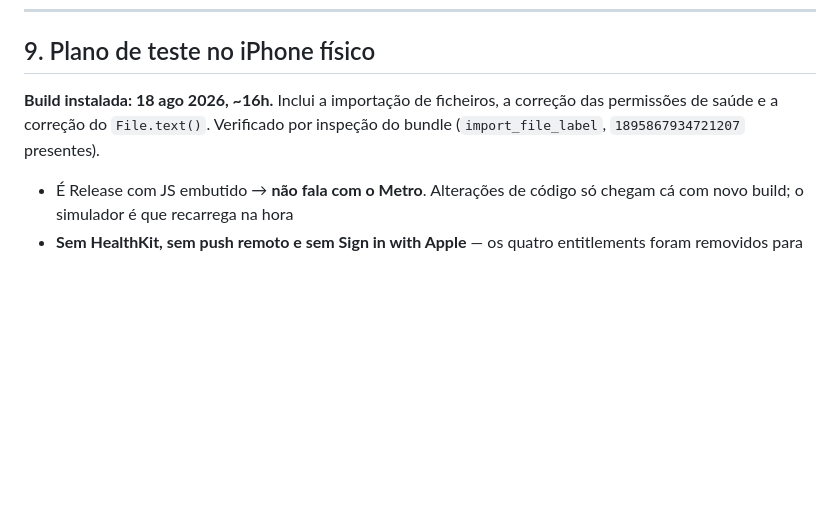
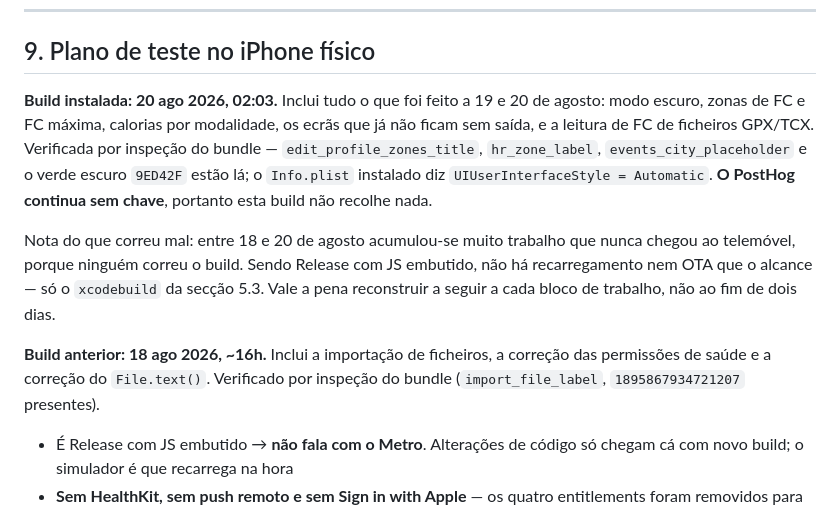
Before and after one commit to akcelgraca/cadence-club, a Markdown page: ESTADO_DO_PROJETO.md, the part around the change. GitHub-like rendering; blank space fills up the shorter version.

Commit message:
docs: record the 20 Aug device build
Verified by bundle inspection rather than by opening the app: the i18n keys
and the dark palette green are present, and the installed Info.plist reports
UIUserInterfaceStyle Automatic. Analytics still collects nothing — the
PostHog key is baked in at build time and is still the placeholder.

```diff
--- a/ESTADO_DO_PROJETO.md
+++ b/ESTADO_DO_PROJETO.md
@@ -609,7 +609,21 @@ Coisas já mordidas, para não se repetirem:
 
 ## 9. Plano de teste no iPhone físico
 
-**Build instalada: 18 ago 2026, ~16h.** Inclui a importação de ficheiros, a correção das permissões de saúde e a correção do `File.text()`. Verificado por inspeção do bundle (`import_file_label`, `1895867934721207` presentes).
+**Build instalada: 20 ago 2026, 02:03.** Inclui tudo o que foi feito a 19 e 20
+de agosto: modo escuro, zonas de FC e FC máxima, calorias por modalidade, os
+ecrãs que já não ficam sem saída, e a leitura de FC de ficheiros GPX/TCX.
+Verificada por inspeção do bundle — `edit_profile_zones_title`, `hr_zone_label`,
+`events_city_placeholder` e o verde escuro `9ED42F` estão lá; o `Info.plist`
+instalado diz `UIUserInterfaceStyle = Automatic`. **O PostHog continua sem
+chave**, portanto esta build não recolhe nada.
+
+Nota do que correu mal: entre 18 e 20 de agosto acumulou-se muito trabalho que
+nunca chegou ao telemóvel, porque ninguém correu o build. Sendo Release com JS
+embutido, não há recarregamento nem OTA que o alcance — só o `xcodebuild` da
+secção 5.3. Vale a pena reconstruir a seguir a cada bloco de trabalho, não ao
+fim de dois dias.
+
+**Build anterior: 18 ago 2026, ~16h.** Inclui a importação de ficheiros, a correção das permissões de saúde e a correção do `File.text()`. Verificado por inspeção do bundle (`import_file_label`, `1895867934721207` presentes).
 - É Release com JS embutido → **não fala com o Metro**. Alterações de código só chegam cá com novo build; o simulador é que recarrega na hora
 - **Sem HealthKit, sem push remoto e sem Sign in with Apple** — os quatro entitlements foram removidos para poder assinar com Personal Team. **Entrar só por email ou Google**
 - É Release → **o `devSeed` não existe** (só corre em `__DEV__`)
```
